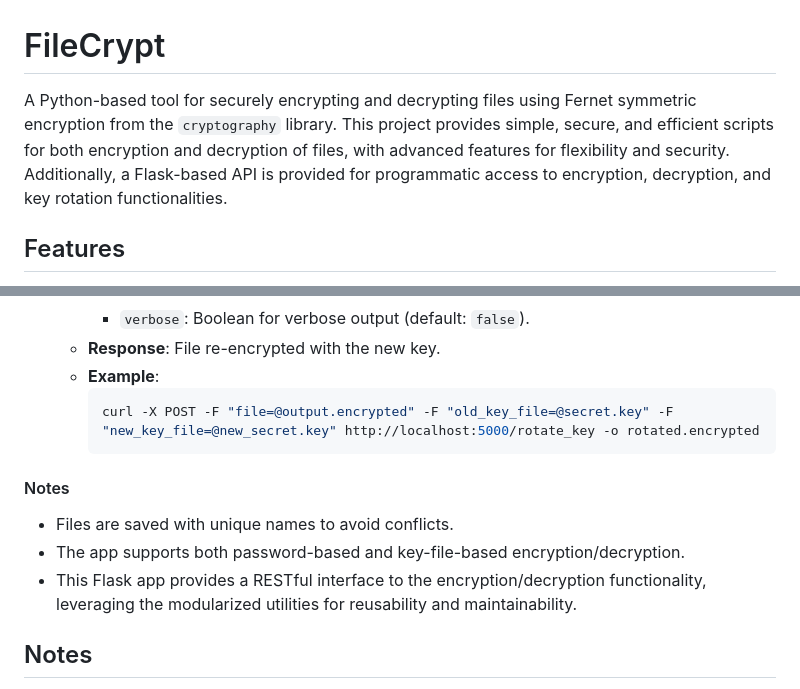
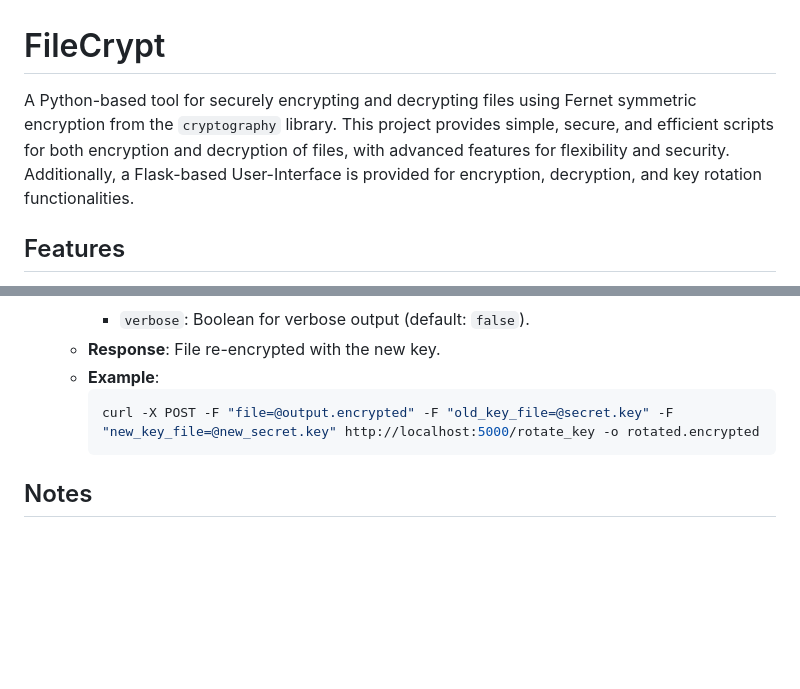
Before and after one commit to archie-linux/file-crypt, a Markdown page: Readme.md, 2 parts joined by grey strips. Rendered like a GitHub page; blank space fills up the shorter version.

````diff
--- a/Readme.md
+++ b/Readme.md
@@ -1,6 +1,6 @@
 # FileCrypt
 
-A Python-based tool for securely encrypting and decrypting files using Fernet symmetric encryption from the `cryptography` library. This project provides simple, secure, and efficient scripts for both encryption and decryption of files, with advanced features for flexibility and security. Additionally, a Flask-based API is provided for programmatic access to encryption, decryption, and key rotation functionalities.
+A Python-based tool for securely encrypting and decrypting files using Fernet symmetric encryption from the `cryptography` library. This project provides simple, secure, and efficient scripts for both encryption and decryption of files, with advanced features for flexibility and security. Additionally, a Flask-based User-Interface is provided for encryption, decryption, and key rotation functionalities.
 
 ## Features
 
@@ -223,12 +245,6 @@ The `app.py` script provides a RESTful API for encryption, decryption, and key r
      curl -X POST -F "file=@output.encrypted" -F "old_key_file=@secret.key" -F "new_key_file=@new_secret.key" http://localhost:5000/rotate_key -o rotated.encrypted
      ```
 
-#### Notes
-
-- Files are saved with unique names to avoid conflicts.
-- The app supports both password-based and key-file-based encryption/decryption.
-- This Flask app provides a RESTful interface to the encryption/decryption functionality, leveraging the modularized utilities for reusability and maintainability.
-
 ## Notes
 
 - **Key Compatibility**: Use the same key file or password (with `salt.bin`) for encryption and decryption.
````
Also changed, not shown: other parts of Readme.md (+22 -0 lines), screenshots/decrypt.png (added), screenshots/encrypt.png (added), screenshots/rotate.png (added), screenshots/summary1.png (added), screenshots/summary2.png (added), 1 other file.
